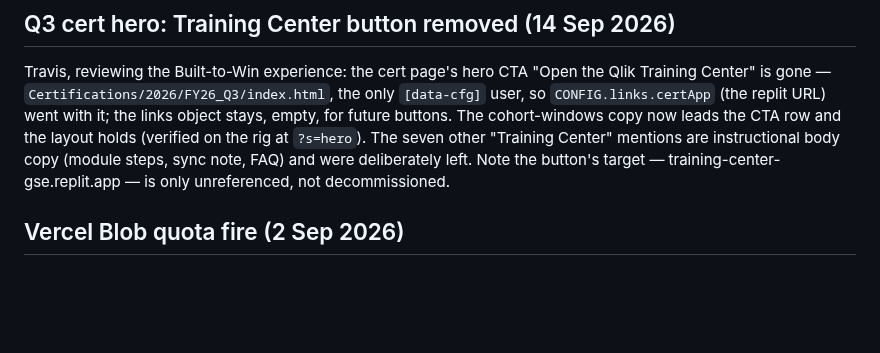
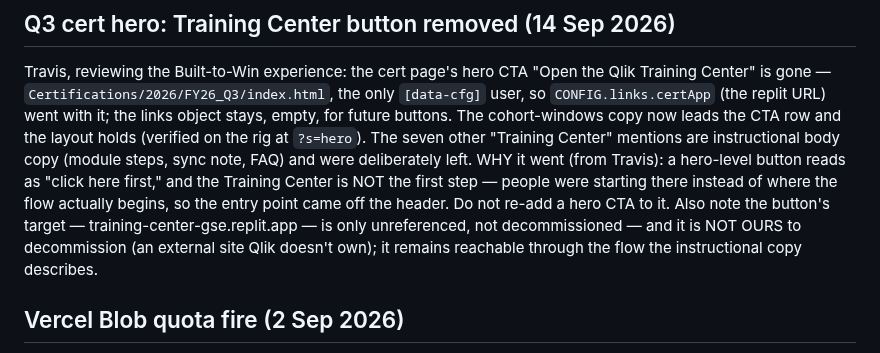
Before and after one commit to TravisWSlusser/QlikGSE, a Markdown page: CLAUDE.md, the part around the change. Rendered like a GitHub page; blank space fills up the shorter version.

Commit message:
Log the why behind the cert hero button removal
It was a false entry point, not a retirement: the Training Center is an
external site Qlik doesn't own, and a hero CTA read as click-here-first
when it isn't the first step.

Co-Authored-By: Claude Fable 5 <noreply@anthropic.com>

```diff
--- a/CLAUDE.md
+++ b/CLAUDE.md
@@ -1493,9 +1493,9 @@ Travis, reviewing the Built-to-Win experience: the cert page's hero CTA
 stays, empty, for future buttons. The cohort-windows copy now leads the
 CTA row and the layout holds (verified on the rig at `?s=hero`). The
 seven other "Training Center" mentions are instructional body copy
-(module steps, sync note, FAQ) and were deliberately left. Note the
+(module steps, sync note, FAQ) and were deliberately left. WHY it went (from Travis): a hero-level button reads as "click here first," and the Training Center is NOT the first step — people were starting there instead of where the flow actually begins, so the entry point came off the header. Do not re-add a hero CTA to it. Also note the
 button's target — training-center-gse.replit.app — is only unreferenced,
-not decommissioned.
+not decommissioned — and it is NOT OURS to decommission (an external site Qlik doesn't own); it remains reachable through the flow the instructional copy describes.
 
 ## Vercel Blob quota fire (2 Sep 2026)
 
```
